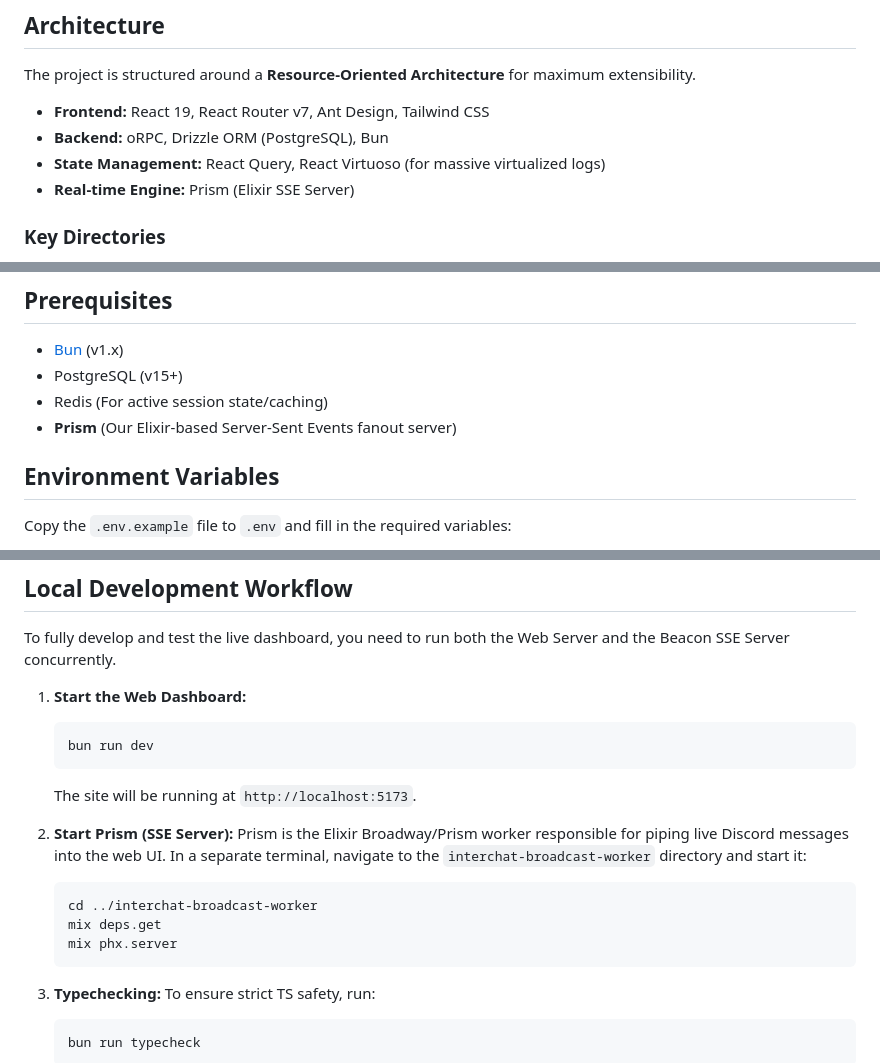
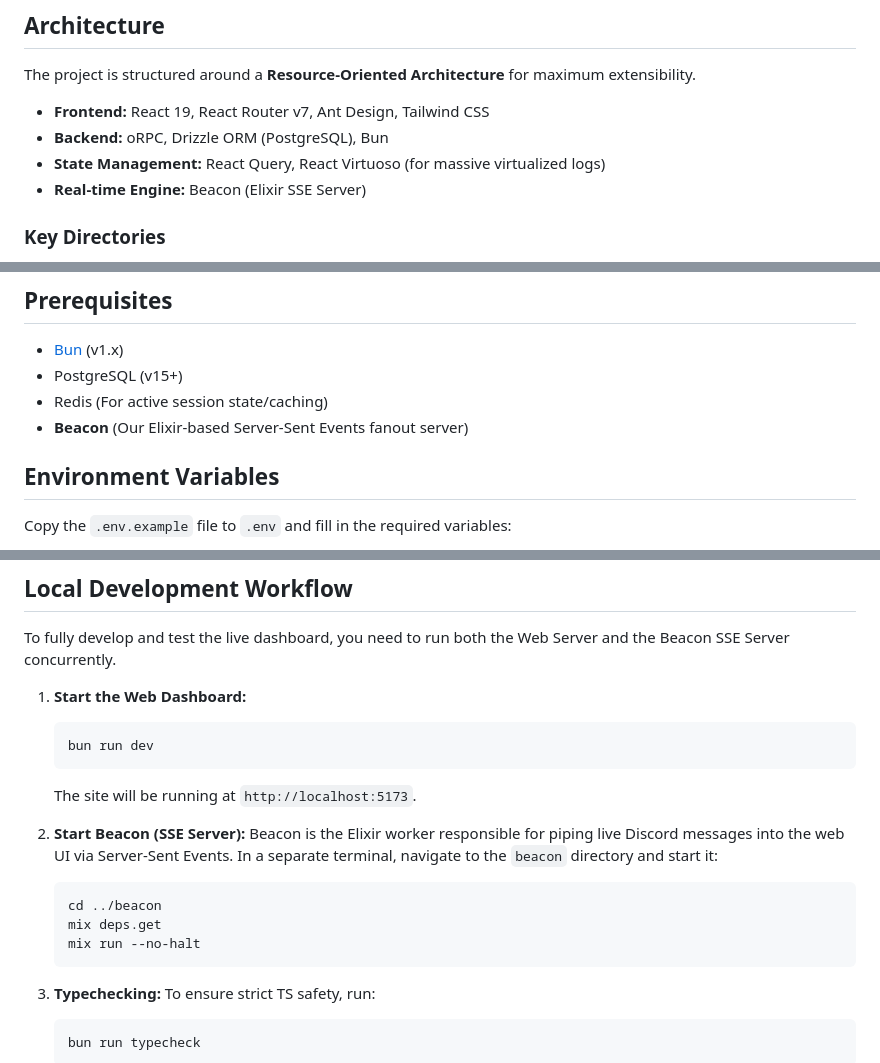
Before and after one commit to Yamete-Development/Winter, a Markdown page: README.md, 3 parts joined by grey strips. GitHub-like rendering.

Commit message:
docs: Fix Prism/Beacon mixup

````diff
--- a/README.md
+++ b/README.md
@@ -9,7 +9,7 @@ The project is structured around a **Resource-Oriented Architecture** for maximu
 * **Frontend:** React 19, React Router v7, Ant Design, Tailwind CSS
 * **Backend:** oRPC, Drizzle ORM (PostgreSQL), Bun
 * **State Management:** React Query, React Virtuoso (for massive virtualized logs)
-* **Real-time Engine:** Prism (Elixir SSE Server)
+* **Real-time Engine:** Beacon (Elixir SSE Server)
 
 ### Key Directories
 - `app/components/`: Modular React UI components (Dashboard tabs, Modals, Wizards).
@@ -25,7 +25,7 @@ The project is structured around a **Resource-Oriented Architecture** for maximu
 - [Bun](https://bun.sh/) (v1.x)
 - PostgreSQL (v15+)
 - Redis (For active session state/caching)
-- **Prism** (Our Elixir-based Server-Sent Events fanout server)
+- **Beacon** (Our Elixir-based Server-Sent Events fanout server)
 
 ## Environment Variables
 
@@ -77,12 +77,12 @@ To fully develop and test the live dashboard, you need to run both the Web Serve
    ```
    The site will be running at `http://localhost:5173`.
 
-2. **Start Prism (SSE Server):**
-   Prism is the Elixir Broadway/Prism worker responsible for piping live Discord messages into the web UI. In a separate terminal, navigate to the `interchat-broadcast-worker` directory and start it:
+2. **Start Beacon (SSE Server):**
+   Beacon is the Elixir worker responsible for piping live Discord messages into the web UI via Server-Sent Events. In a separate terminal, navigate to the `beacon` directory and start it:
    ```bash
-   cd ../interchat-broadcast-worker
+   cd ../beacon
    mix deps.get
-   mix phx.server
+   mix run --no-halt
    ```
 
 3. **Typechecking:**
````
